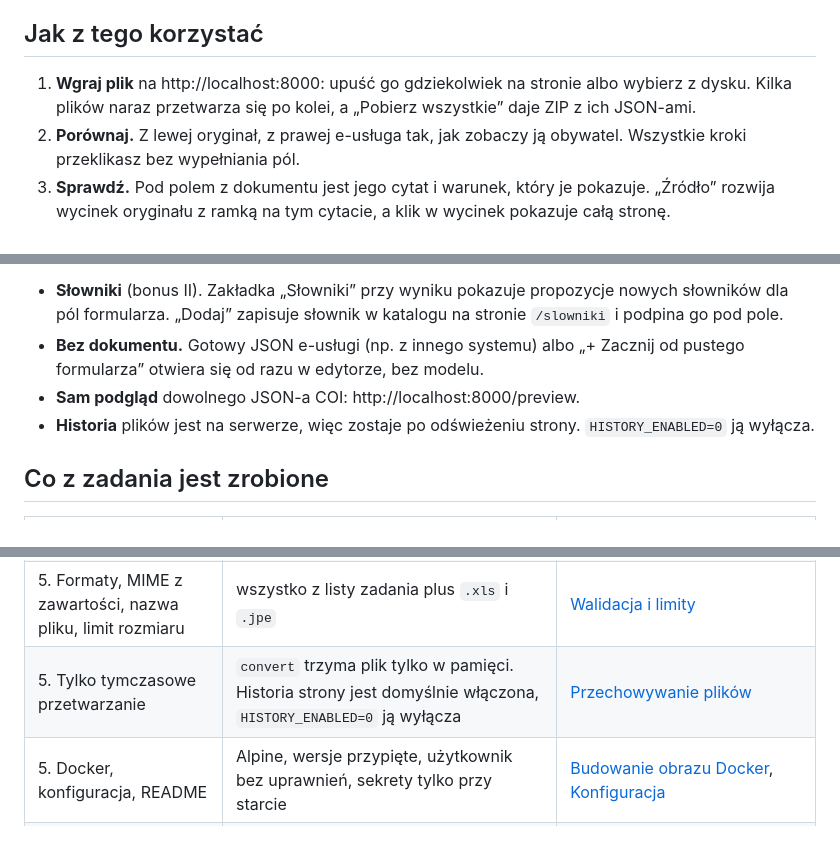
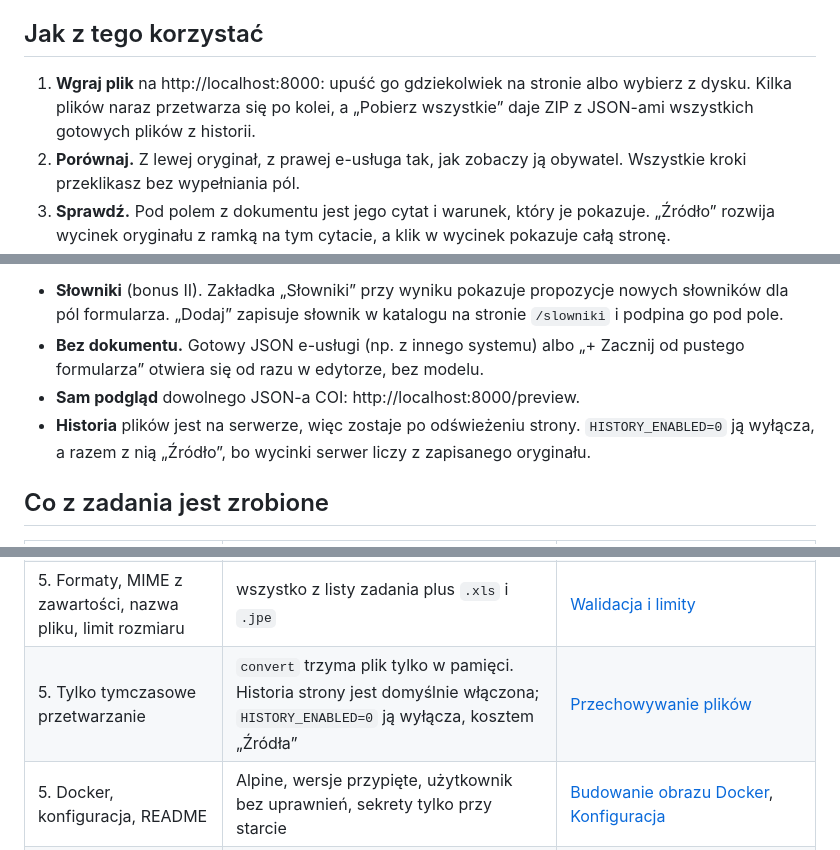
Before and after one commit to Pawel-Kica/coi-formularze, a Markdown page: README.md, 3 parts joined by grey strips. Rendered like a GitHub page.

```diff
--- a/README.md
+++ b/README.md
@@ -57,7 +62,7 @@ Strona dla urzędnika: http://localhost:8000. OpenAPI: http://localhost:8000/doc
 
 ## Jak z tego korzystać
 
-1. **Wgraj plik** na http://localhost:8000: upuść go gdziekolwiek na stronie albo wybierz z dysku. Kilka plików naraz przetwarza się po kolei, a „Pobierz wszystkie” daje ZIP z ich JSON-ami.
+1. **Wgraj plik** na http://localhost:8000: upuść go gdziekolwiek na stronie albo wybierz z dysku. Kilka plików naraz przetwarza się po kolei, a „Pobierz wszystkie” daje ZIP z JSON-ami wszystkich gotowych plików z historii.
 2. **Porównaj.** Z lewej oryginał, z prawej e-usługa tak, jak zobaczy ją obywatel. Wszystkie kroki przeklikasz bez wypełniania pól.
 3. **Sprawdź.** Pod polem z dokumentu jest jego cytat i warunek, który je pokazuje. „Źródło” rozwija wycinek oryginału z ramką na tym cytacie, a klik w wycinek pokazuje całą stronę.
 4. **Popraw.** Ołówek przy elemencie otwiera panel „Edycja” obok podglądu: etykieta, typ, opcje, „wymagane”, warunek „pokaż, gdy…”, dodawanie i usuwanie pól, sekcji, stron i oświadczeń, „Cofnij”. Każdą zmianę sprawdzają reguły COI: z problemem nie da się pobrać JSON-a, a usunięcie, które zepsułoby import, jest wyłączone i podaje powód.
@@ -67,7 +72,7 @@ Do tego:
 - **Słowniki** (bonus II). Zakładka „Słowniki” przy wyniku pokazuje propozycje nowych słowników dla pól formularza. „Dodaj” zapisuje słownik w katalogu na stronie `/slowniki` i podpina go pod pole.
 - **Bez dokumentu.** Gotowy JSON e-usługi (np. z innego systemu) albo „+ Zacznij od pustego formularza” otwiera się od razu w edytorze, bez modelu.
 - **Sam podgląd** dowolnego JSON-a COI: http://localhost:8000/preview.
-- **Historia** plików jest na serwerze, więc zostaje po odświeżeniu strony. `HISTORY_ENABLED=0` ją wyłącza.
+- **Historia** plików jest na serwerze, więc zostaje po odświeżeniu strony. `HISTORY_ENABLED=0` ją wyłącza, a razem z nią „Źródło”, bo wycinki serwer liczy z zapisanego oryginału.
 
 ## Co z zadania jest zrobione
 
@@ -82,7 +87,7 @@ Do tego:
 | 3.3.V Wizualizacja e-usługi | podgląd tak, jak widzi go obywatel, z edytorem; osobno `/preview` | `app/static/preview.html` |
 | 3.3.VI Walidacje i UX (w kryteriach oceny, pkt 8, to punkt V „Walidacje pól”) | walidatory COI z etykiet (PESEL, NIP, REGON, kod pocztowy, e-mail, ePUAP, ADE, dowód osobisty), „wymagane”, przy telefonie numer kierunkowy i podpowiedź formatu; batch i ZIP | `app/builder/` |
 | 5. Formaty, MIME z zawartości, nazwa pliku, limit rozmiaru | wszystko z listy zadania plus `.xls` i `.jpe` | [Walidacja i limity](#walidacja-i-limity) |
-| 5. Tylko tymczasowe przetwarzanie | `convert` trzyma plik tylko w pamięci. Historia strony jest domyślnie włączona, `HISTORY_ENABLED=0` ją wyłącza | [Przechowywanie plików](#przechowywanie-plików) |
+| 5. Tylko tymczasowe przetwarzanie | `convert` trzyma plik tylko w pamięci. Historia strony jest domyślnie włączona; `HISTORY_ENABLED=0` ją wyłącza, kosztem „Źródła” | [Przechowywanie plików](#przechowywanie-plików) |
 | 5. Docker, konfiguracja, README | Alpine, wersje przypięte, użytkownik bez uprawnień, sekrety tylko przy starcie | [Budowanie obrazu Docker](#budowanie-obrazu-docker), [Konfiguracja](#konfiguracja) |
 | 5. Python 3.14+, open source bez copyleft, bez zewnętrznych API i modeli dostępnych tylko przez API | GLM-5.2 (MIT) i Qwen3.5 (Apache-2.0) mają otwarte wagi. W czasie działania wołamy je przez Eden AI, czyli zewnętrzne API, do którego dostęp i tokeny dali organizatorzy zadania (pkt 7). Własny serwer z tymi wagami to zmiana konfiguracji | [Znane ograniczenia](#znane-ograniczenia), [Licencje](#licencje) |
 
```
Also changed, not shown: other parts of README.md (+22 -16 lines), docs/historia.md (+1 -1 lines), docs/img/architektura.png, 1 other file.
